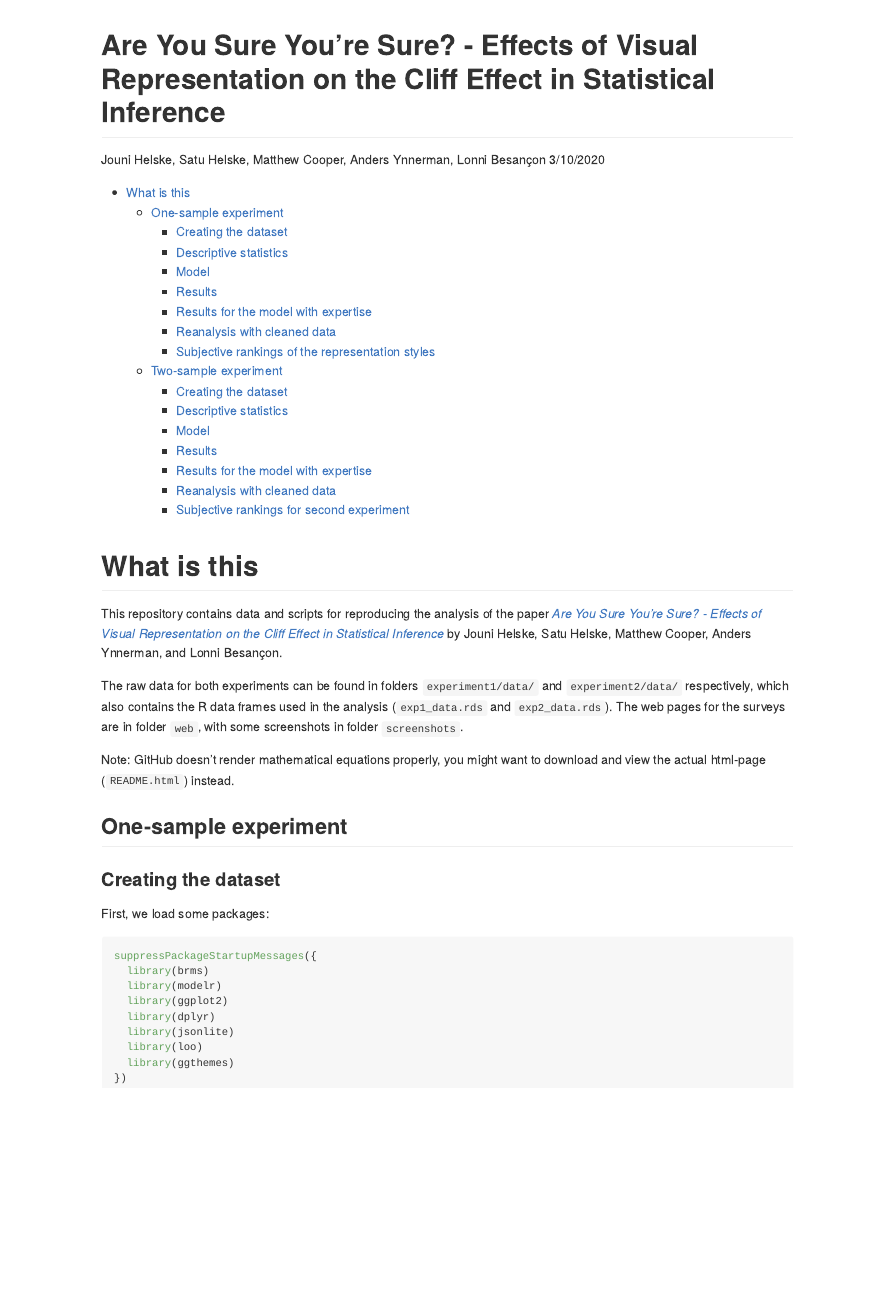
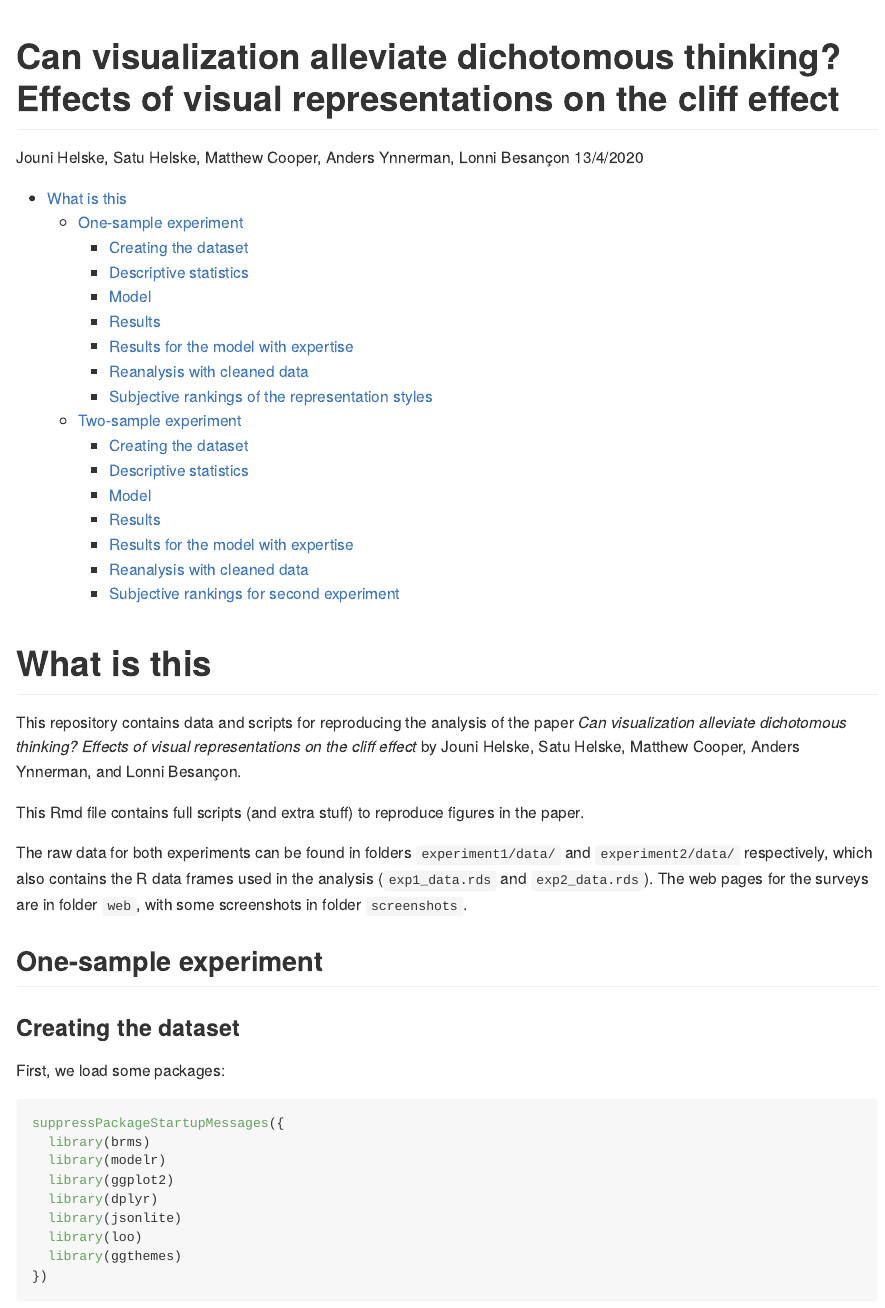
Before and after one commit to helske/statvis, an R Markdown document (README.Rmd): the page in a window 1100 px wide, from its top. The pictures show the output file README.md that the author committed with the source, drawn offline in the style of GitHub; long lines of code are wrapped.

Commit message:
change of title
Former-commit-id: 70abef638e4b2420241f791afaaa3f4c7c83d19c

```diff
--- a/README.Rmd
+++ b/README.Rmd
@@ -1,7 +1,7 @@
 ---
-title: "Are You Sure You're Sure? - Effects of Visual Representation on the Cliff Effect in Statistical Inference"
+title: "Can visualization alleviate dichotomous thinking? Effects of visual representations on the cliff effect"
 author: "Jouni Helske, Satu Helske, Matthew Cooper, Anders Ynnerman, Lonni Besançon"
-date: "3/10/2020"
+date: "13/4/2020"
 output:
   github_document:
     fig_width: 12
@@ -17,11 +17,12 @@
 
 # What is this
 
-This repository contains data and scripts for reproducing the analysis of the paper *Are You Sure You're Sure? - Effects of Visual Representation on the Cliff Effect in Statistical Inference* by Jouni Helske, Satu Helske, Matthew Cooper, Anders Ynnerman, and Lonni Besançon.
+This repository contains data and scripts for reproducing the analysis of the paper *Can visualization alleviate dichotomous thinking? Effects of visual representations on the cliff effect* by Jouni Helske, Satu Helske, Matthew Cooper, Anders Ynnerman, and Lonni Besançon.
+
+This Rmd file contains full scripts (and extra stuff) to reproduce figures in the paper.
 
 The raw data for both experiments can be found in folders `experiment1/data/` and `experiment2/data/` respectively, which also contains the R data frames used in the analysis (`exp1_data.rds` and `exp2_data.rds`). The web pages for the surveys are in folder `web`, with some screenshots in folder `screenshots`.
 
-Note: GitHub doesn't render mathematical equations properly, you might want to download and view the actual html-page (`README.html`) instead.
 
 ## One-sample experiment
 
```
Also changed, not shown: README.md, README_files/figure-html/cliff_effect_exp1-1.png, README_files/figure-html/cliff_effect_n_exp1_plot-1.png, README_files/figure-html/pp_check_exp1_a-1.png, README_files/figure-html/pp_check_exp1_b-1.png, README_files/figure-html/pp_check_exp1_c-1.png, README_files/figure-html/unnamed-chunk-2-1.png, README_files/figure-html/unnamed-chunk-2-2.png, README_files/figure-html/unnamed-chunk-2-3.png.
